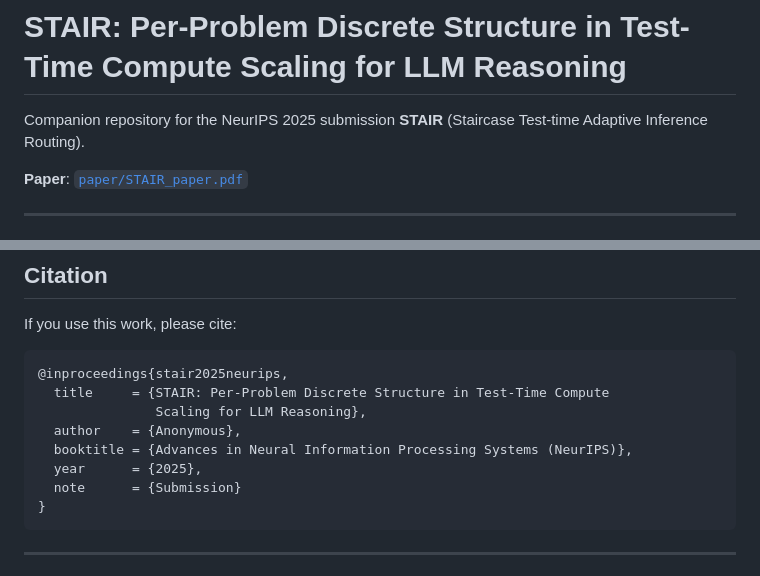
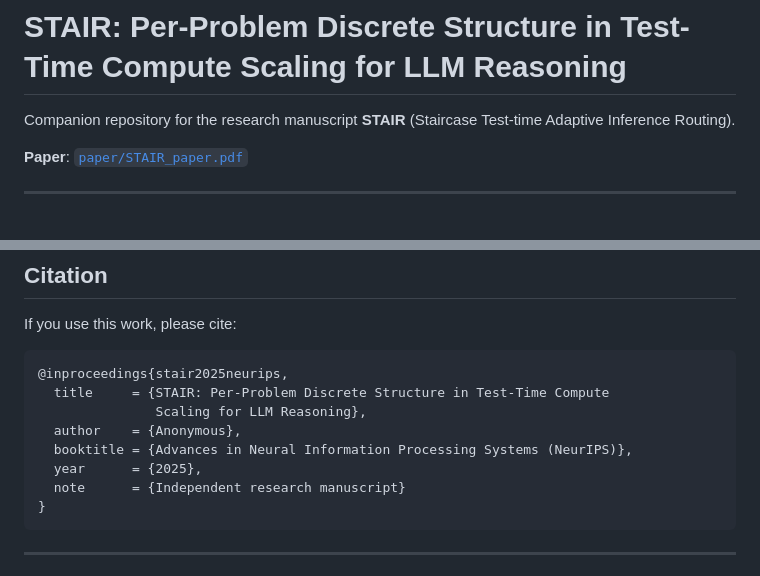
Before and after one commit to jrajath94/stair-tts-scaling-laws, a Markdown page: README.md, 2 parts joined by grey strips. GitHub-like rendering.

Commit message:
docs: describe paper as independent research pending submission decisions
Co-Authored-By: Claude Code <claude-code@anthropic.com>

````diff
--- a/README.md
+++ b/README.md
@@ -1,6 +1,6 @@
 # STAIR: Per-Problem Discrete Structure in Test-Time Compute Scaling for LLM Reasoning
 
-Companion repository for the NeurIPS 2025 submission **STAIR** (Staircase Test-time Adaptive Inference Routing).
+Companion repository for the research manuscript **STAIR** (Staircase Test-time Adaptive Inference Routing).
 
 **Paper**: [`paper/STAIR_paper.pdf`](paper/STAIR_paper.pdf)
 
@@ -166,7 +166,7 @@ If you use this work, please cite:
   author    = {Anonymous},
   booktitle = {Advances in Neural Information Processing Systems (NeurIPS)},
   year      = {2025},
-  note      = {Submission}
+  note      = {Independent research manuscript}
 }
 ```
 
````
